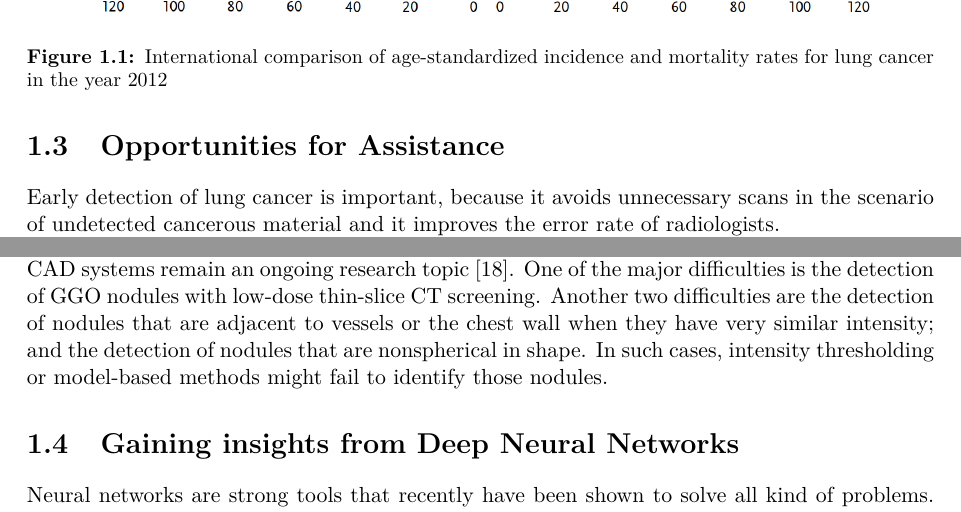
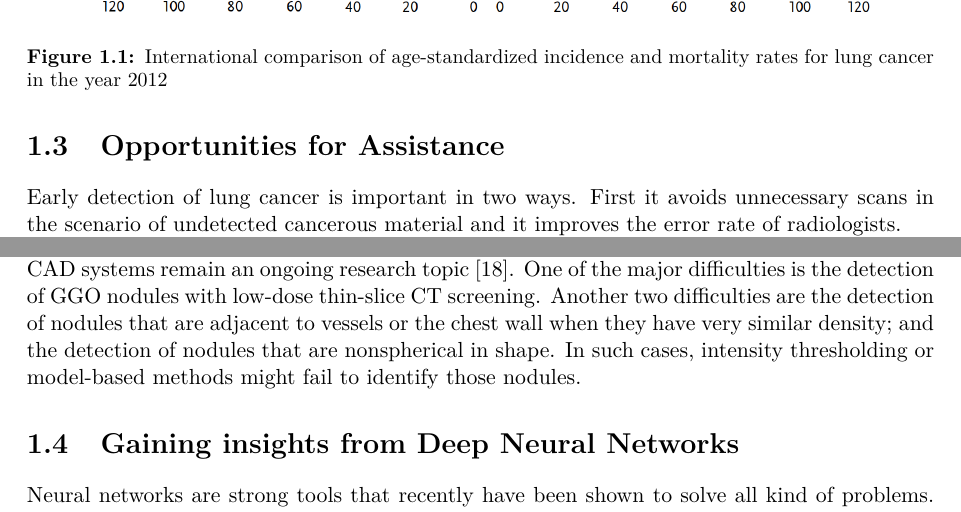
Before and after one commit to AndreaSuckro/acts, a LaTeX thesis (doc/Thesis.tex, which reads doc/chapters/01introduction.tex): two parts of page 5 of 21, joined at a grey line, cut so that both start at the same text. Compiled offline with pdfLaTeX.

```diff
--- a/doc/chapters/01introduction.tex
+++ b/doc/chapters/01introduction.tex
@@ -27,13 +27,13 @@
 
 \section{Opportunities for Assistance}
 
-Early detection of lung cancer is important, because it avoids unnecessary scans in the scenario of undetected cancerous material and it improves the error rate of radiologists.
+Early detection of lung cancer is important in two ways. First it avoids unnecessary scans in the scenario of undetected cancerous material and it improves the error rate of radiologists.
 
 There exist many algorithmic approaches to finding nodules in CT-Scans \cite{papers_classical} and some that
 make use of deep convolutional neural networks to solve related tasks \cite{papers_dnn}\\
 
 Despite much effort being devoted to the computer-aided nodule detection problem, lung CAD systems remain an ongoing
-research topic [18]. One of the major difficulties is the detection of GGO nodules with low-dose thin-slice CT screening. Another two difficulties are the detection of nodules that are adjacent to vessels or the chest wall when they have very similar intensity; and the detection of nodules that are nonspherical in shape. In such cases, intensity thresholding or model-based methods might fail to identify those nodules.
+research topic [18]. One of the major difficulties is the detection of GGO nodules with low-dose thin-slice CT screening. Another two difficulties are the detection of nodules that are adjacent to vessels or the chest wall when they have very similar density; and the detection of nodules that are nonspherical in shape. In such cases, intensity thresholding or model-based methods might fail to identify those nodules.
 
 \section{Gaining insights from Deep Neural Networks}
 Neural networks are strong tools that recently have been shown to solve all kind of problems. They can play
```
Also changed, not shown: 2 other files.
